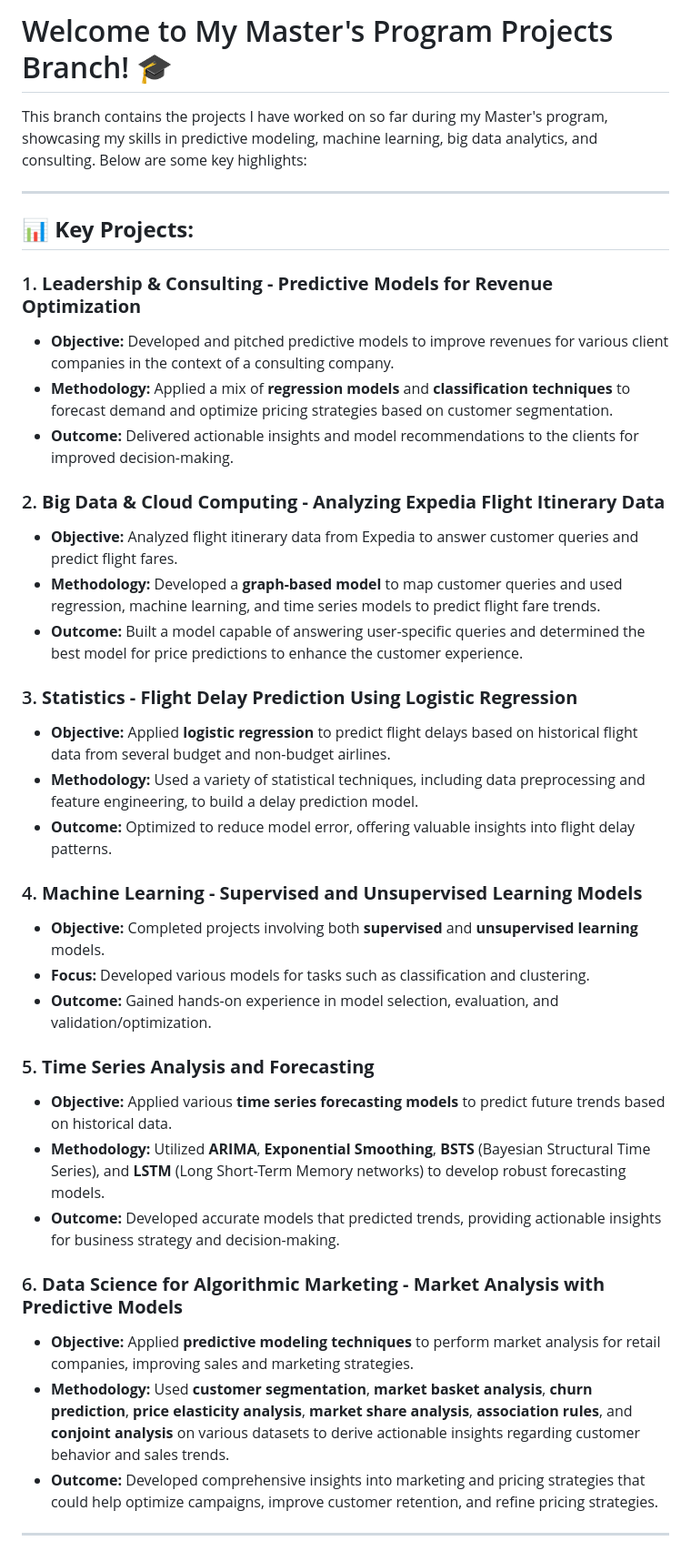
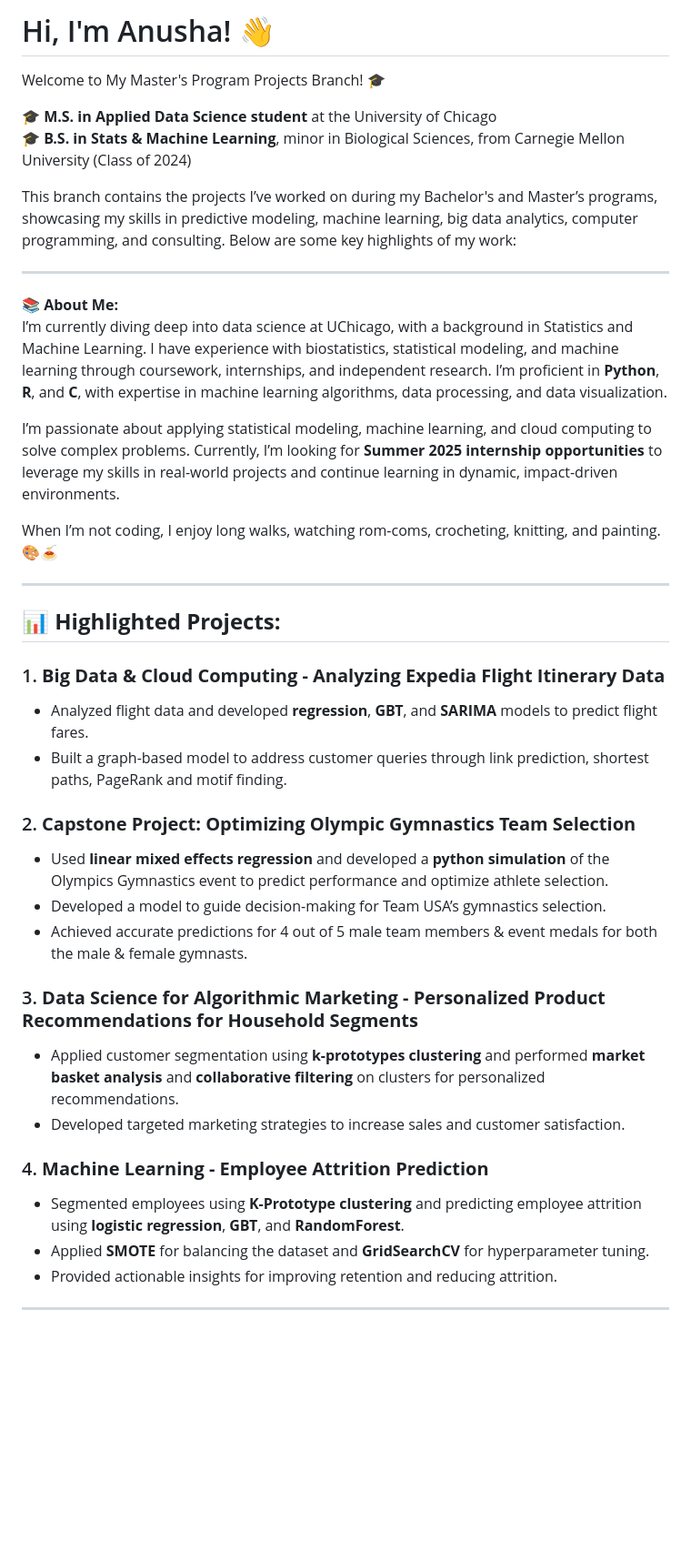
Before and after one commit to abhat09/abhat09, a Markdown page: README.md, the part around one of its changes. Shown at 91% size. Rendered like a GitHub page; blank space fills up the shorter version.

```diff
--- a/README.md
+++ b/README.md
@@ -1,40 +1,42 @@
-# Welcome to My Master's Program Projects Branch! 🎓
+# Hi, I'm Anusha! 👋
+Welcome to My Master's Program Projects Branch! 🎓
 
-This branch contains the projects I have worked on so far during my Master's program, showcasing my skills in predictive modeling, machine learning, big data analytics, and consulting. Below are some key highlights:
+🎓 **M.S. in Applied Data Science student** at the University of Chicago
+🎓 **B.S. in Stats & Machine Learning**, minor in Biological Sciences, from Carnegie Mellon University (Class of 2024)
+
+This branch contains the projects I’ve worked on during my Bachelor's and Master’s programs, showcasing my skills in predictive modeling, machine learning, big data analytics, computer programming, and consulting. Below are some key highlights of my work:
 
 ---
 
-## 📊 **Key Projects:**
+📚 **About Me:**
+I’m currently diving deep into data science at UChicago, with a background in Statistics and Machine Learning. I have experience with biostatistics, statistical modeling, and machine learning through coursework, internships, and independent research. I’m proficient in **Python**, **R**, and **C**, with expertise in machine learning algorithms, data processing, and data visualization.
 
-### 1. **Leadership & Consulting - Predictive Models for Revenue Optimization**
-- **Objective:** Developed and pitched predictive models to improve revenues for various client companies in the context of a consulting company.
-- **Methodology:** Applied a mix of **regression models** and **classification techniques** to forecast demand and optimize pricing strategies based on customer segmentation.
-- **Outcome:** Delivered actionable insights and model recommendations to the clients for improved decision-making.
+I’m passionate about applying statistical modeling, machine learning, and cloud computing to solve complex problems. Currently, I’m looking for **Summer 2025 internship opportunities** to leverage my skills in real-world projects and continue learning in dynamic, impact-driven environments.
 
-### 2. **Big Data & Cloud Computing - Analyzing Expedia Flight Itinerary Data**
-- **Objective:** Analyzed flight itinerary data from Expedia to answer customer queries and predict flight fares.
-- **Methodology:** Developed a **graph-based model** to map customer queries and used regression, machine learning, and time series models to predict flight fare trends.
-- **Outcome:** Built a model capable of answering user-specific queries and determined the best model for price predictions to enhance the customer experience.
+When I’m not coding, I enjoy long walks, watching rom-coms, crocheting, knitting, and painting. 🎨🍝
 
-### 3. **Statistics - Flight Delay Prediction Using Logistic Regression**
-- **Objective:** Applied **logistic regression** to predict flight delays based on historical flight data from several budget and non-budget airlines.
-- **Methodology:** Used a variety of statistical techniques, including data preprocessing and feature engineering, to build a delay prediction model.
-- **Outcome:** Optimized to reduce model error, offering valuable insights into flight delay patterns.
+---
 
-### 4. **Machine Learning - Supervised and Unsupervised Learning Models**
-- **Objective:** Completed projects involving both **supervised** and **unsupervised learning** models.
-- **Focus:** Developed various models for tasks such as classification and clustering.
-- **Outcome:** Gained hands-on experience in model selection, evaluation, and validation/optimization.
+## 📊 **Highlighted Projects:**
 
-### 5. **Time Series Analysis and Forecasting**
-- **Objective:** Applied various **time series forecasting models** to predict future trends based on historical data.
-- **Methodology:** Utilized **ARIMA**, **Exponential Smoothing**, **BSTS** (Bayesian Structural Time Series), and **LSTM** (Long Short-Term Memory networks) to develop robust forecasting models.
-- **Outcome:** Developed accurate models that predicted trends, providing actionable insights for business strategy and decision-making.
+### 1. **Big Data & Cloud Computing - Analyzing Expedia Flight Itinerary Data**
+- Analyzed flight data and developed **regression**, **GBT**, and **SARIMA** models to predict flight fares.
+- Built a graph-based model to address customer queries through link prediction, shortest paths, PageRank and motif finding.
 
-### 6. **Data Science for Algorithmic Marketing - Market Analysis with Predictive Models**
-- **Objective:** Applied **predictive modeling techniques** to perform market analysis for retail companies, improving sales and marketing strategies.
-- **Methodology:** Used **customer segmentation**, **market basket analysis**, **churn prediction**, **price elasticity analysis**, **market share analysis**, **association rules**, and **conjoint analysis** on various datasets to derive actionable insights regarding customer behavior and sales trends.
-- **Outcome:** Developed comprehensive insights into marketing and pricing strategies that could help optimize campaigns, improve customer retention, and refine pricing strategies.
+### 2. **Capstone Project: Optimizing Olympic Gymnastics Team Selection**
+- Used **linear mixed effects regression** and developed a **python simulation** of the Olympics Gymnastics event to predict performance and optimize athlete selection.
+- Developed a model to guide decision-making for Team USA’s gymnastics selection.
+- Achieved accurate predictions for 4 out of 5 male team members & event medals for both the male & female gymnasts.
+
+### 3. **Data Science for Algorithmic Marketing - Personalized Product Recommendations for Household Segments**
+- Applied customer segmentation using **k-prototypes clustering** and performed **market basket analysis** and **collaborative filtering** on clusters for personalized recommendations.
+- Developed targeted marketing strategies to increase sales and customer satisfaction.
+
+### 4. **Machine Learning - Employee Attrition Prediction**
+- Segmented employees using **K-Prototype clustering** and predicting employee attrition using **logistic regression**, **GBT**, and **RandomForest**.
+- Applied **SMOTE** for balancing the dataset and **GridSearchCV** for hyperparameter tuning.
+- Provided actionable insights for improving retention and reducing attrition.
+
 
 
 ---
```
Also changed, not shown: other parts of README.md (+27 -7 lines).
